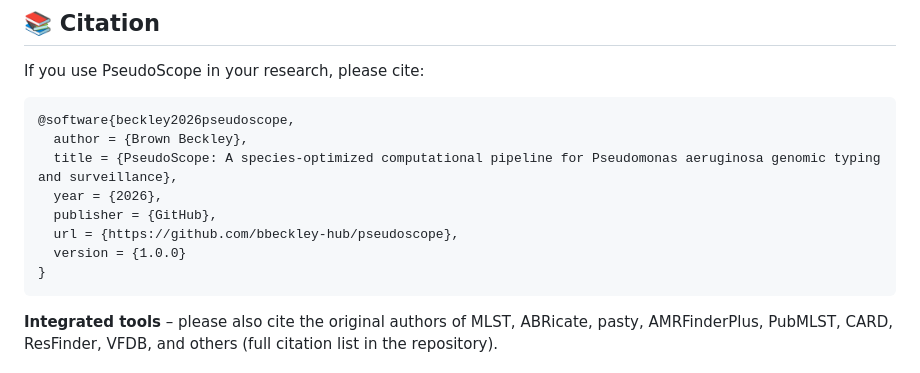
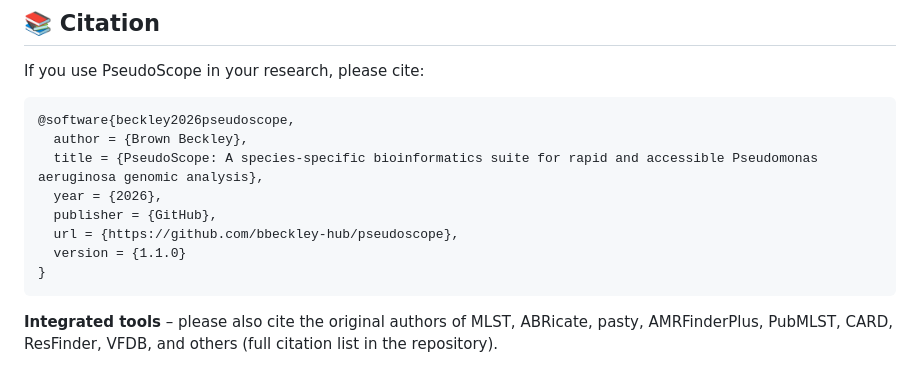
Before and after one commit to bbeckley-hub/pseudoscope, a Markdown page: README.md, the part around the change. GitHub-like rendering.

````diff
--- a/README.md
+++ b/README.md
@@ -447,11 +447,11 @@ If you use PseudoScope in your research, please cite:
 ```bibtex
 @software{beckley2026pseudoscope,
   author = {Brown Beckley},
-  title = {PseudoScope: A species-optimized computational pipeline for Pseudomonas aeruginosa genomic typing and surveillance},
+  title = {PseudoScope: A species‑specific bioinformatics suite for rapid and accessible Pseudomonas aeruginosa genomic analysis},
   year = {2026},
   publisher = {GitHub},
   url = {https://github.com/bbeckley-hub/pseudoscope},
-  version = {1.0.0}
+  version = {1.1.0}
 }
 ```
 
````
